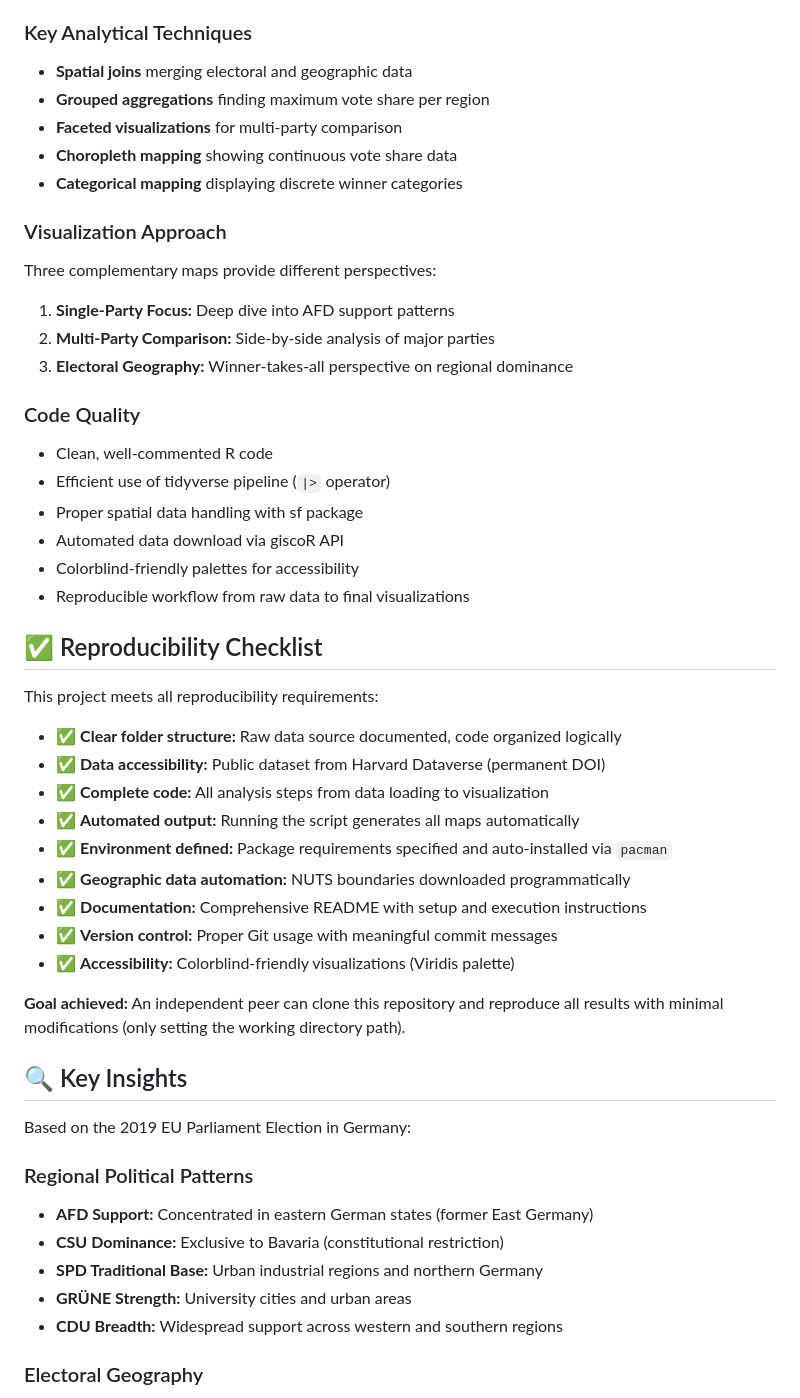
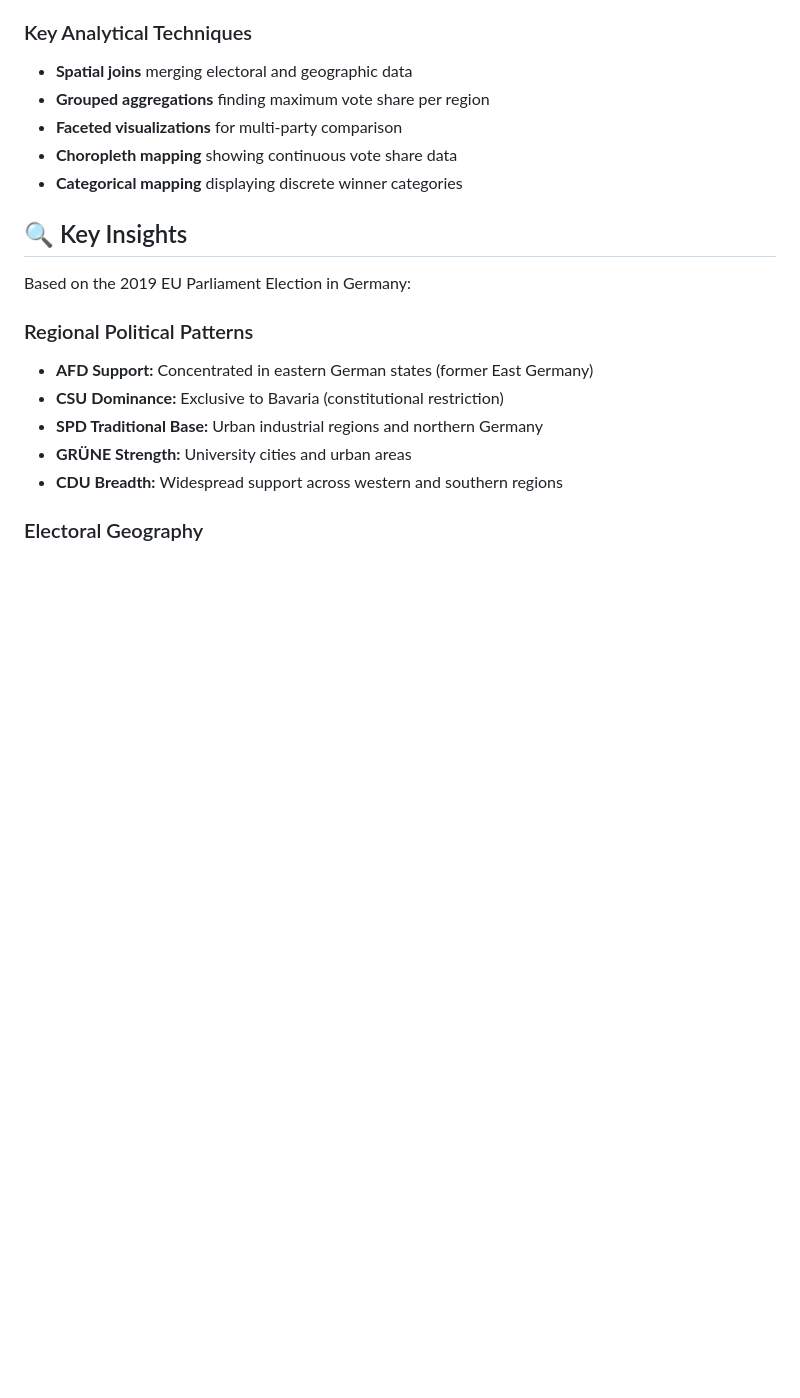
Before and after one commit to Nahian2400062/Ibnat_miniproject, a Markdown page: README.md, the part around the change printed below. Rendered like a GitHub page; blank space fills up the shorter version.

```diff
--- a/README.md
+++ b/README.md
@@ -191,36 +191,6 @@ The analysis includes:
 - **Choropleth mapping** showing continuous vote share data
 - **Categorical mapping** displaying discrete winner categories
 
-### Visualization Approach
-Three complementary maps provide different perspectives:
-
-1. **Single-Party Focus:** Deep dive into AFD support patterns
-2. **Multi-Party Comparison:** Side-by-side analysis of major parties
-3. **Electoral Geography:** Winner-takes-all perspective on regional dominance
-
-### Code Quality
-- Clean, well-commented R code
-- Efficient use of tidyverse pipeline (`|>` operator)
-- Proper spatial data handling with sf package
-- Automated data download via giscoR API
-- Colorblind-friendly palettes for accessibility
-- Reproducible workflow from raw data to final visualizations
-
-## ✅ Reproducibility Checklist
-
-This project meets all reproducibility requirements:
-
-- ✅ **Clear folder structure:** Raw data source documented, code organized logically
-- ✅ **Data accessibility:** Public dataset from Harvard Dataverse (permanent DOI)
-- ✅ **Complete code:** All analysis steps from data loading to visualization
-- ✅ **Automated output:** Running the script generates all maps automatically
-- ✅ **Environment defined:** Package requirements specified and auto-installed via `pacman`
-- ✅ **Geographic data automation:** NUTS boundaries downloaded programmatically
-- ✅ **Documentation:** Comprehensive README with setup and execution instructions
-- ✅ **Version control:** Proper Git usage with meaningful commit messages
-- ✅ **Accessibility:** Colorblind-friendly visualizations (Viridis palette)
-
-**Goal achieved:** An independent peer can clone this repository and reproduce all results with minimal modifications (only setting the working directory path).
 
 ## 🔍 Key Insights
 
```
Also changed, not shown: other parts of README.md (+0 -25 lines).
